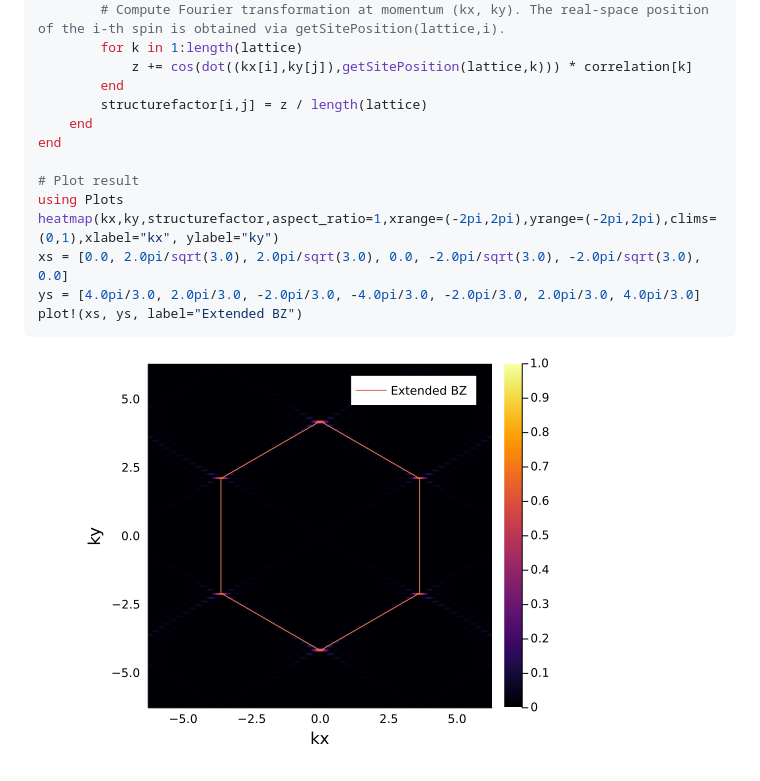
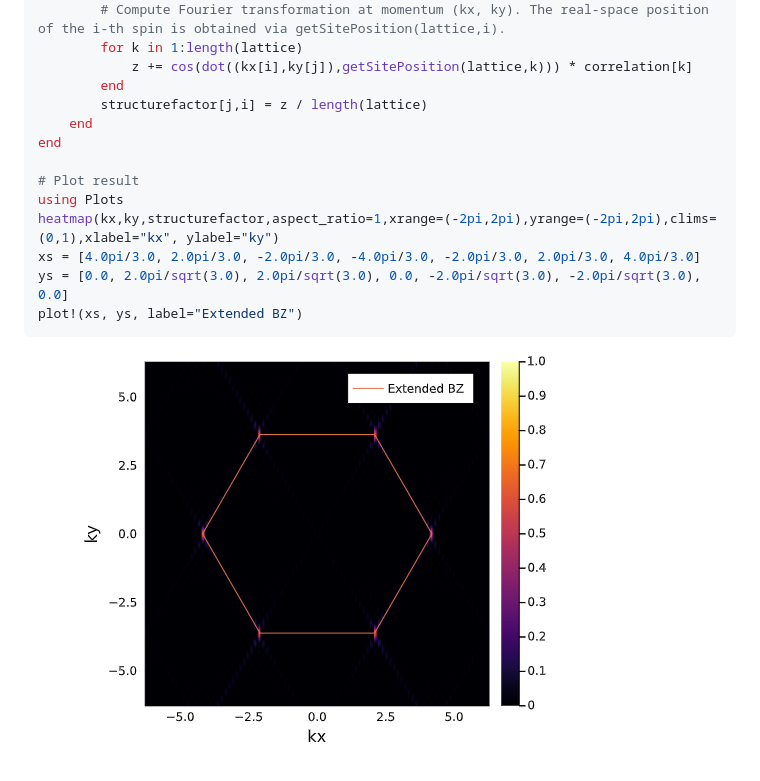
Before and after one commit to fbuessen/SpinMC.jl, a Markdown page: README.md, the part around the change. Drawn GitHub-style; pictures changed too: doc/src/assets/plot_structurefactor.png.

Commit message:
Fixed mixup of x- and y-axis in structure factor plot

````diff
--- a/README.md
+++ b/README.md
@@ -260,15 +260,15 @@ for i in 1:N
         for k in 1:length(lattice)
             z += cos(dot((kx[i],ky[j]),getSitePosition(lattice,k))) * correlation[k]
         end
-        structurefactor[i,j] = z / length(lattice)
+        structurefactor[j,i] = z / length(lattice)
     end
 end
 
 # Plot result
 using Plots
 heatmap(kx,ky,structurefactor,aspect_ratio=1,xrange=(-2pi,2pi),yrange=(-2pi,2pi),clims=(0,1),xlabel="kx", ylabel="ky")
-xs = [0.0, 2.0pi/sqrt(3.0), 2.0pi/sqrt(3.0), 0.0, -2.0pi/sqrt(3.0), -2.0pi/sqrt(3.0), 0.0]
-ys = [4.0pi/3.0, 2.0pi/3.0, -2.0pi/3.0, -4.0pi/3.0, -2.0pi/3.0, 2.0pi/3.0, 4.0pi/3.0]
+xs = [4.0pi/3.0, 2.0pi/3.0, -2.0pi/3.0, -4.0pi/3.0, -2.0pi/3.0, 2.0pi/3.0, 4.0pi/3.0]
+ys = [0.0, 2.0pi/sqrt(3.0), 2.0pi/sqrt(3.0), 0.0, -2.0pi/sqrt(3.0), -2.0pi/sqrt(3.0), 0.0]
 plot!(xs, ys, label="Extended BZ")
 ```
 ![](doc/src/assets/plot_structurefactor.png)
````
Also changed, not shown: 1 other file.
